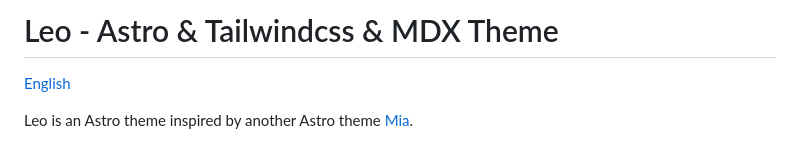
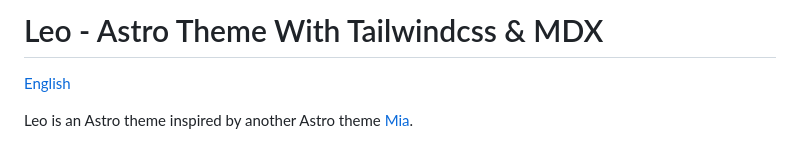
Before and after one commit to moojing/powersandwich.blog, a Markdown page: README.md, the part around the change. Drawn GitHub-style.

Commit message:
feat: change readme title.

```diff
--- a/README.md
+++ b/README.md
@@ -1,4 +1,4 @@
-# Leo - Astro & Tailwindcss & MDX Theme
+# Leo - Astro Theme With Tailwindcss & MDX
 
 [English](README.md)
 
```
Also changed, not shown: README_zh.md (deleted, +0 -75 lines).
